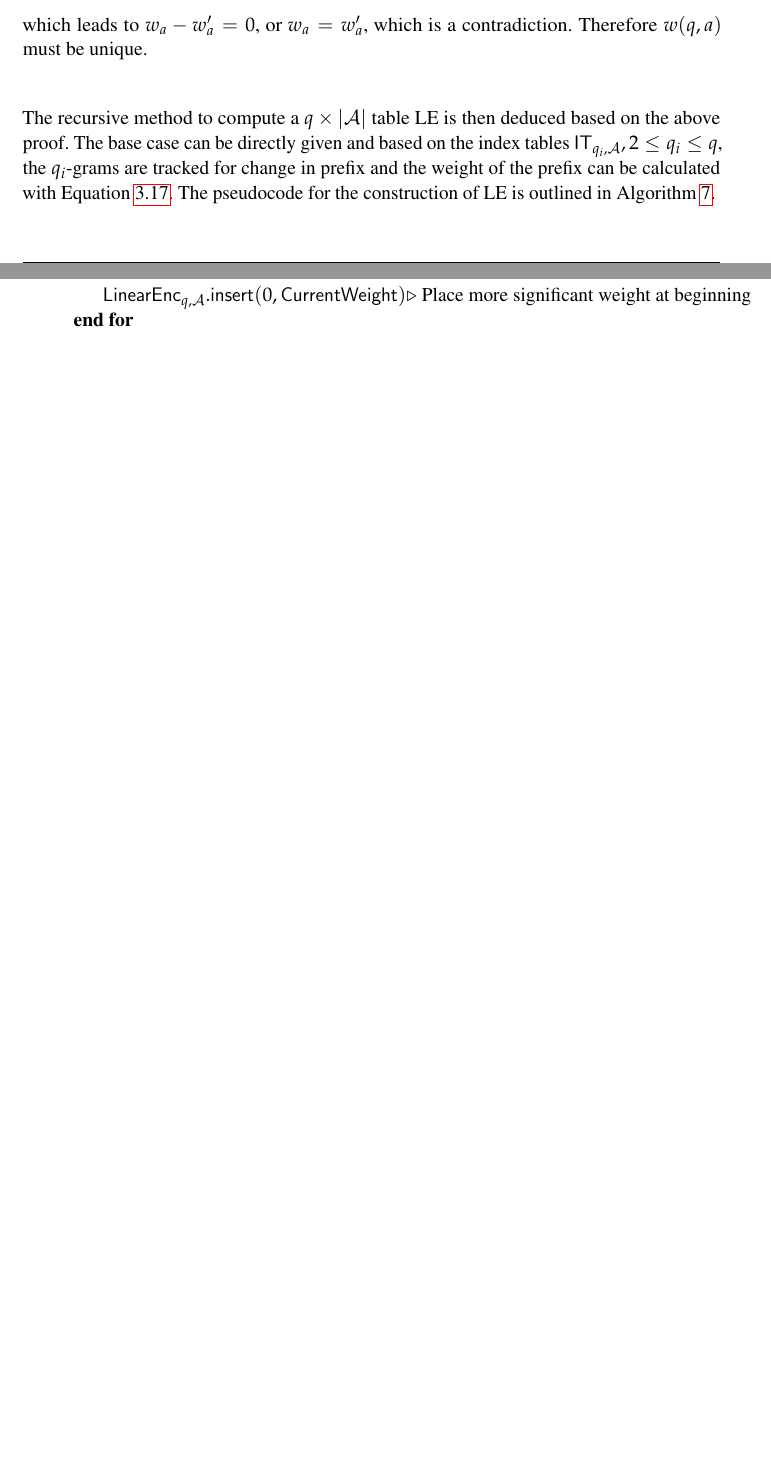
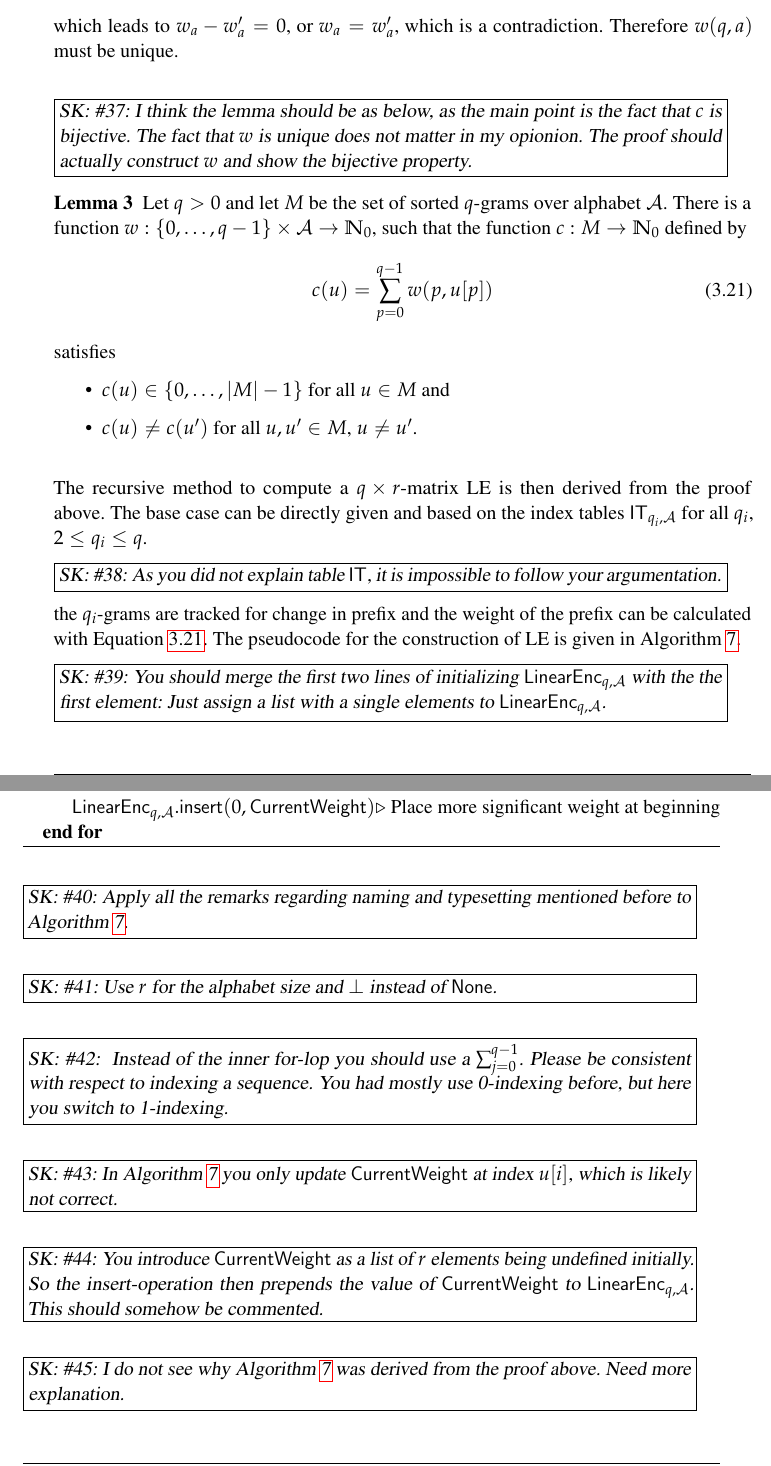
Before and after one commit to anhvietta96/ba-thesis-smmseqs, a LaTeX thesis (doc/thesis-dir/template.tex): two parts of pages 25 and 26 of 59 before the commit and two parts of pages 26 and 27 of 61 after it, joined at a grey line, cut so that both start at the same text, the shorter picture padded with empty space. Compiled offline with pdfLaTeX.

Commit message:
Finished comments on section 3.3.

```diff
--- a/doc/thesis-dir/template.tex
+++ b/doc/thesis-dir/template.tex
@@ -1062,13 +1093,40 @@ which leads to \(w_a - w_a' = 0\), or \(w_a = w_a'\), which is a
 contradiction. Therefore \(w(q,a)\) must be unique.
 \end{Proof}
 \end{Lemma}
-The recursive method to compute a \(q\times |\Alpha|\) table LE is then
-deduced based on the above proof. The base case can be directly given and
-based on the index tables \(\mathsf{IT}_{q_i,\Alpha},2 \leq q_i \leq q\),
+
+\SKcomment{I think the lemma should be as below, as the main point is
+the fact that \(c\) is bijective. The fact that \(w\) is unique does not
+matter in my opionion. The proof should actually construct \(w\) and
+show the bijective property.}
+
+\begin{Lemma}
+Let \(q>0\) and let \(M\) be the set of sorted \(q\)-grams over
+alphabet \(\Alpha\). There is a function
+\(w:\{0,\ldots,q-1\}\times\Alpha\to\Nats_{0}\), such that the function
+\(c:M\to\Nats_{0}\) defined by
+\begin{align}
+c(u)=\sum_{p=0}^{q-1} w(p,\Subchar{u}{p})\label{Equation:linearenc}
+\end{align}
+satisfies
+\begin{itemize}
+\item \(c(u)\in\{0,\ldots,|M|-1\}\) for all \(u\in M\) and
+\item \(c(u)\neq c(u')\) for all \(u,u'\in M\), \(u\neq u'\).
+\end{itemize}
+\end{Lemma}
+
+The recursive method to compute a \(q\times r\)-matrix
+LE is then derived from the proof above. The base case can be directly given
+and based on the index tables \(\mathsf{IT}_{q_i,\Alpha}\) for all
+\(q_{i}\), \(2\leq q_i\leq q\).
+
+\SKcomment{As you did not explain table \(\mathsf{IT}\), it
+is impossible to follow your argumentation.}
+
 the \Qgram{q_i}s are tracked for change in prefix and the weight of the
 prefix can be calculated with Equation~\ref{Equation:linearenc}. The
-pseudocode for the construction of LE is outlined in
+pseudocode for the construction of LE is given in
 Algorithm~\ref{code:linearEncodingTable}.
+
 \begin{algorithm}[t]
 \caption{Creating linear encoding table \(\LE{q}{\Alpha}\)}
 \label{code:linearEncodingTable}
@@ -1096,7 +1154,32 @@ more significant weight at beginning}
 \EndFor
 \end{algorithmic}
 \end{algorithm}
+
+\SKcomment{You should merge the first two lines of initializing
+\(\LE{q}{\Alpha}\) with the the first element: Just assign a list with a
+single elements to \(\LE{q}{\Alpha}\).}
+
+\SKcomment{Apply all the remarks regarding naming and typesetting mentioned
+before to Algorithm \ref{code:linearEncodingTable}.}
+\SKcomment{Use \(r\) for the
+alphabet size and \(\bot\) instead of \(\mathsf{None}\).}
+\SKcomment{ Instead of the inner
+for-lop you should use a \(\sum_{j=0}^{q-1}\). Please be consistent with
+respect to indexing a sequence. You had mostly use 0-indexing before, but here
+you switch to 1-indexing.}
+
+\SKcomment{In Algorithm  \ref{code:linearEncodingTable} you only update
+\(\CurrentWeight\) at index \(\Subchar{u}{i}\), which is likely not correct.}
+
+\SKcomment{You introduce \(\CurrentWeight\) as a list of \(r\) elements
+being undefined initially. So the insert-operation then prepends the value
+of \(\CurrentWeight\) to \(\LE{q}{\Alpha}\). This should somehow be commented.}
+
+\SKcomment{I do not see why Algorithm  \ref{code:linearEncodingTable} was
+derived from the proof above. Need more explanation.}
+
 \section{Simplified approach in determining threshold}
+
 In MMseqs, in order to evaluate a proper threshold \(k\) for the
 environment, a \(z\)-score statistics was applied. For each query sequence,
 a calibration search through a subset of 100~000 randomly sampled target
```
Also changed, not shown: doc/thesis-dir/template.tex (69 more changed lines).
